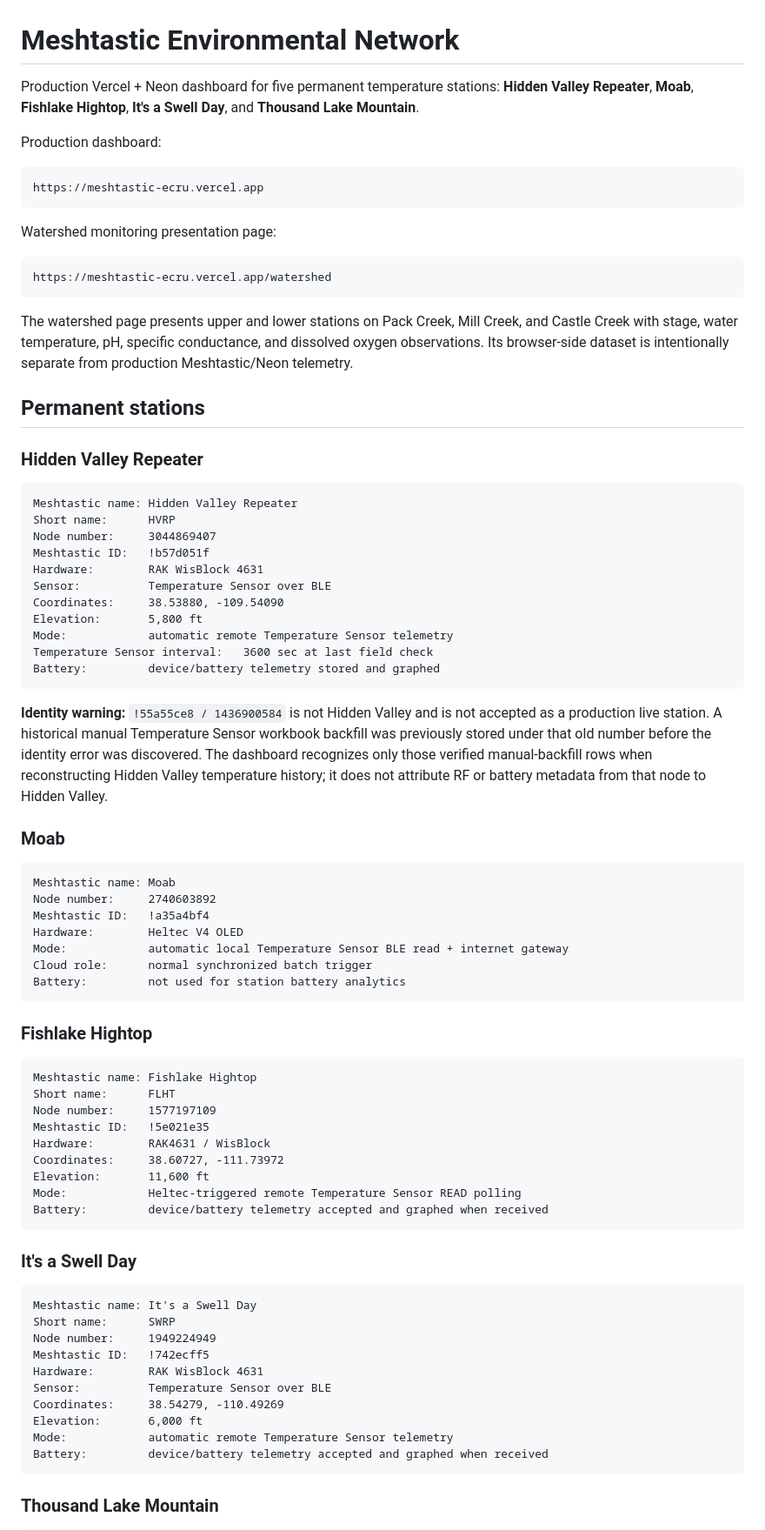
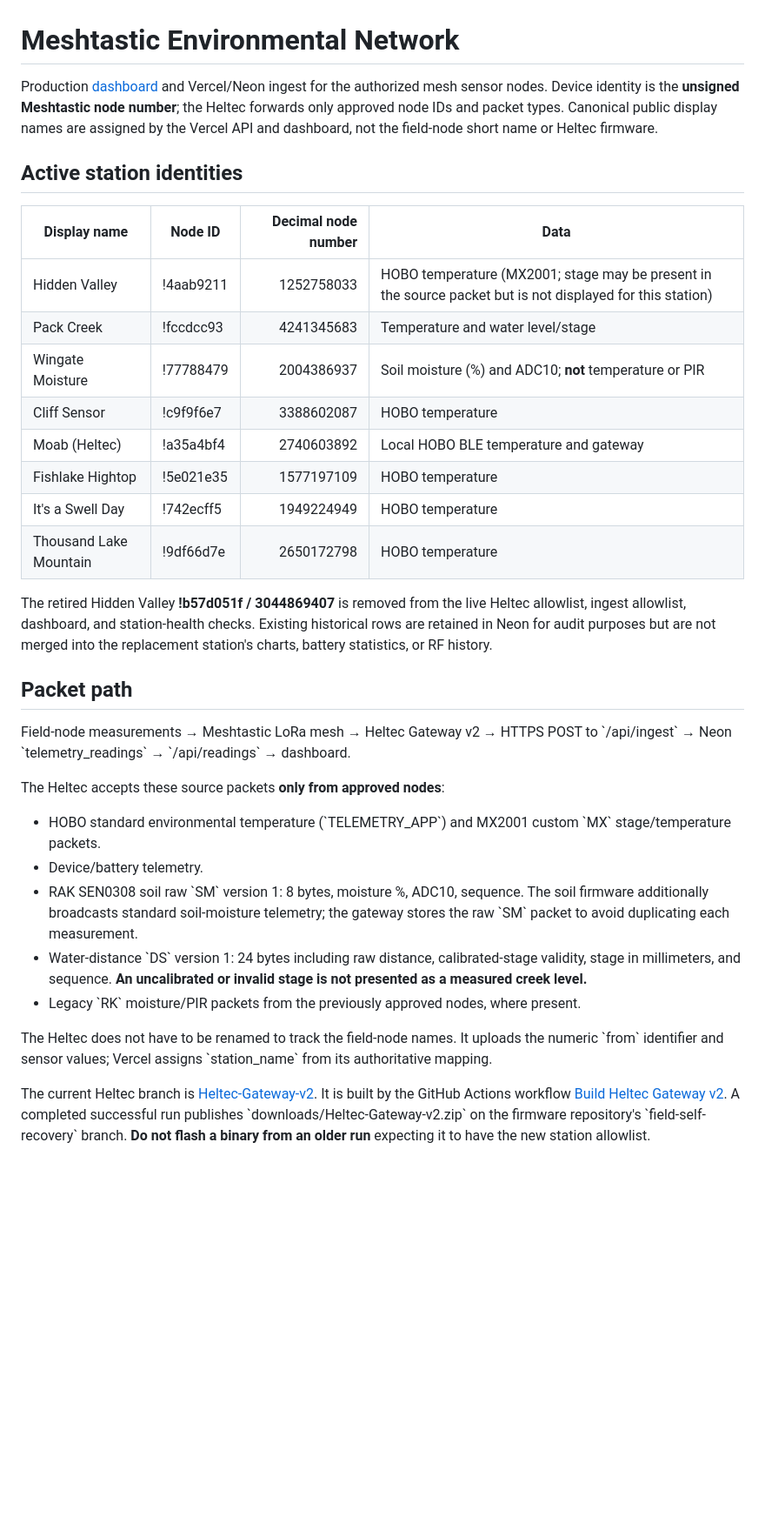
Before and after one commit to canyoncountryadventure/Meshtastic, a Markdown page: README.md, the part around one of its changes. Shown at 87% size. Drawn GitHub-style; blank space fills up the shorter version.

Commit message:
Document eight approved node IDs, canonical cloud names, and soil/water telemetry pipeline

````diff
--- a/README.md
+++ b/README.md
@@ -1,84 +1,35 @@
 # Meshtastic Environmental Network
 
-Production Vercel + Neon dashboard for five permanent temperature stations: **Hidden Valley Repeater**, **Moab**, **Fishlake Hightop**, **It's a Swell Day**, and **Thousand Lake Mountain**.
+Production [dashboard](https://meshtastic-ecru.vercel.app/) and Vercel/Neon ingest for the authorized mesh sensor nodes. Device identity is the **unsigned Meshtastic node number**; the Heltec forwards only approved node IDs and packet types. Canonical public display names are assigned by the Vercel API and dashboard, not the field-node short name or Heltec firmware.
 
-Production dashboard:
+## Active station identities
 
-```text
-https://meshtastic-ecru.vercel.app
-```
+| Display name | Node ID | Decimal node number | Data |
+|---|---|---:|---|
+| Hidden Valley | !4aab9211 | 1252758033 | HOBO temperature (MX2001; stage may be present in the source packet but is not displayed for this station) |
+| Pack Creek | !fccdcc93 | 4241345683 | Temperature and water level/stage |
+| Wingate Moisture | !77788479 | 2004386937 | Soil moisture (%) and ADC10; **not** temperature or PIR |
+| Cliff Sensor | !c9f9f6e7 | 3388602087 | HOBO temperature |
+| Moab (Heltec) | !a35a4bf4 | 2740603892 | Local HOBO BLE temperature and gateway |
+| Fishlake Hightop | !5e021e35 | 1577197109 | HOBO temperature |
+| It's a Swell Day | !742ecff5 | 1949224949 | HOBO temperature |
+| Thousand Lake Mountain | !9df66d7e | 2650172798 | HOBO temperature |
 
-Watershed monitoring presentation page:
+The retired Hidden Valley **!b57d051f / 3044869407** is removed from the live Heltec allowlist, ingest allowlist, dashboard, and station-health checks. Existing historical rows are retained in Neon for audit purposes but are not merged into the replacement station's charts, battery statistics, or RF history.
 
-```text
-https://meshtastic-ecru.vercel.app/watershed
-```
+## Packet path
 
-The watershed page presents upper and lower stations on Pack Creek, Mill Creek,
-and Castle Creek with stage, water temperature, pH, specific conductance, and
-dissolved oxygen observations. Its browser-side dataset is intentionally
-separate from production Meshtastic/Neon telemetry.
+Field-node measurements → Meshtastic LoRa mesh → Heltec Gateway v2 → HTTPS POST to \`/api/ingest\` → Neon \`telemetry_readings\` → \`/api/readings\` → dashboard.
 
-## Permanent stations
+The Heltec accepts these source packets **only from approved nodes**:
 
-### Hidden Valley Repeater
+- HOBO standard environmental temperature (\`TELEMETRY_APP\`) and MX2001 custom \`MX\` stage/temperature packets.
+- Device/battery telemetry.
+- RAK SEN0308 soil raw \`SM\` version 1: 8 bytes, moisture %, ADC10, sequence. The soil firmware additionally broadcasts standard soil-moisture telemetry; the gateway stores the raw \`SM\` packet to avoid duplicating each measurement.
+- Water-distance \`DS\` version 1: 24 bytes including raw distance, calibrated-stage validity, stage in millimeters, and sequence. **An uncalibrated or invalid stage is not presented as a measured creek level.**
+- Legacy \`RK\` moisture/PIR packets from the previously approved nodes, where present.
 
-```text
-Meshtastic name: Hidden Valley Repeater
-Short name:      HVRP
-Node number:     3044869407
-Meshtastic ID:   !b57d051f
-Hardware:        RAK WisBlock 4631
-Sensor:          Temperature Sensor over BLE
-Coordinates:     38.53880, -109.54090
-Elevation:       5,800 ft
-Mode:            automatic remote Temperature Sensor telemetry
-Temperature Sensor interval:   3600 sec at last field check
-Battery:         device/battery telemetry stored and graphed
-```
+The Heltec does not have to be renamed to track the field-node names. It uploads the numeric \`from\` identifier and sensor values; Vercel assigns \`station_name\` from its authoritative mapping.
 
-**Identity warning:** `!55a55ce8 / 1436900584` is not Hidden Valley and is not accepted as a production live station. A historical manual Temperature Sensor workbook backfill was previously stored under that old number before the identity error was discovered. The dashboard recognizes only those verified manual-backfill rows when reconstructing Hidden Valley temperature history; it does not attribute RF or battery metadata from that node to Hidden Valley.
+The current Heltec branch is [Heltec-Gateway-v2](https://github.com/canyoncountryadventure/firmware/tree/Heltec-Gateway-v2). It is built by the GitHub Actions workflow [Build Heltec Gateway v2](https://github.com/canyoncountryadventure/firmware/actions/workflows/build_cca_heltec_gateway.yml). A completed successful run publishes \`downloads/Heltec-Gateway-v2.zip\` on the firmware repository's \`field-self-recovery\` branch. **Do not flash a binary from an older run** expecting it to have the new station allowlist.
 
-### Moab
-
-```text
-Meshtastic name: Moab
-Node number:     2740603892
-Meshtastic ID:   !a35a4bf4
-Hardware:        Heltec V4 OLED
-Mode:            automatic local Temperature Sensor BLE read + internet gateway
-Cloud role:      normal synchronized batch trigger
-Battery:         not used for station battery analytics
-```
-
-### Fishlake Hightop
-
-```text
-Meshtastic name: Fishlake Hightop
-Short name:      FLHT
-Node number:     1577197109
-Meshtastic ID:   !5e021e35
-Hardware:        RAK4631 / WisBlock
-Coordinates:     38.60727, -111.73972
-Elevation:       11,600 ft
-Mode:            Heltec-triggered remote Temperature Sensor READ polling
-Battery:         device/battery telemetry accepted and graphed when received
-```
-
-### It's a Swell Day
-
-```text
-Meshtastic name: It's a Swell Day
-Short name:      SWRP
-Node number:     1949224949
-Meshtastic ID:   !742ecff5
-Hardware:        RAK WisBlock 4631
-Sensor:          Temperature Sensor over BLE
-Coordinates:     38.54279, -110.49269
-Elevation:       6,000 ft
-Mode:            automatic remote Temperature Sensor telemetry
-Battery:         device/battery telemetry accepted and graphed when received
-```
-
-### Thousand Lake Mountain
-
````
Also changed, not shown: other parts of README.md (+10 -108 lines).
